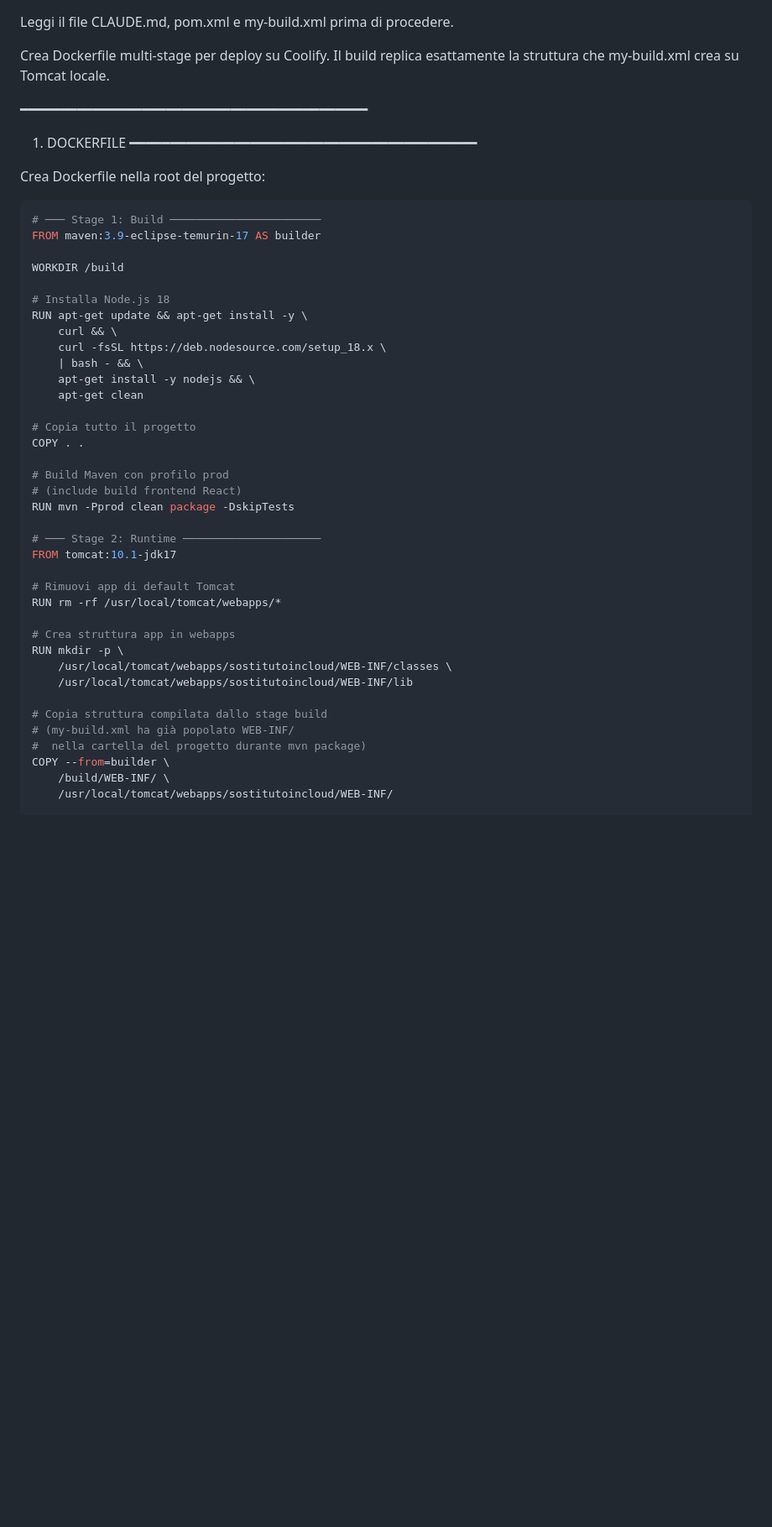
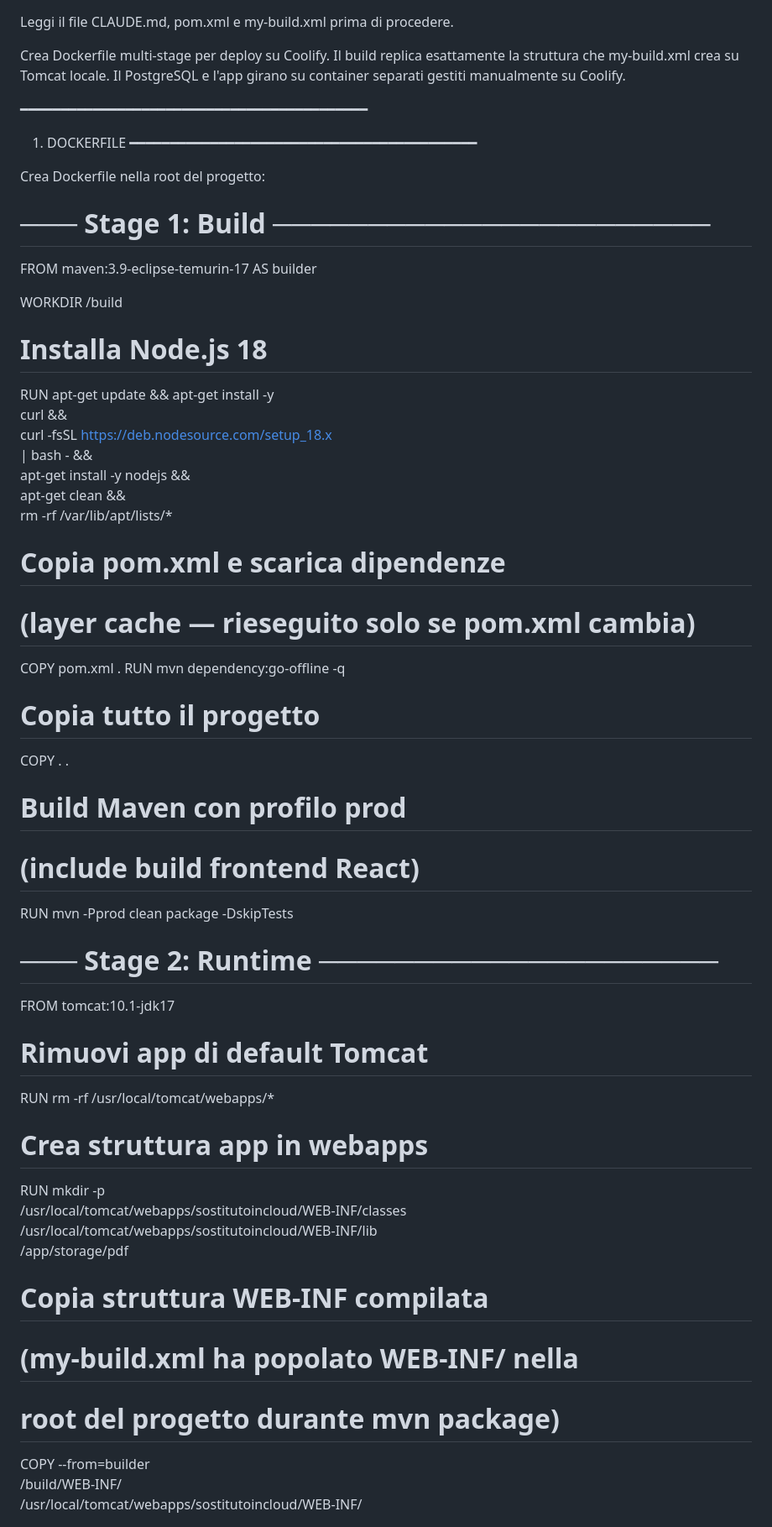
Before and after one commit to emiliano1971/sostitutoincloud, a Markdown page: docs/prompts/SETUP-DOCKERFILE-COOLIFY.md, the part around one of its changes. Shown at 84% size. Drawn GitHub-style; blank space fills up the shorter version.

````diff
--- a/docs/prompts/SETUP-DOCKERFILE-COOLIFY.md
+++ b/docs/prompts/SETUP-DOCKERFILE-COOLIFY.md
@@ -4,6 +4,8 @@ prima di procedere.
 Crea Dockerfile multi-stage per deploy su Coolify.
 Il build replica esattamente la struttura che
 my-build.xml crea su Tomcat locale.
+Il PostgreSQL e l'app girano su container separati
+gestiti manualmente su Coolify.
 
 ━━━━━━━━━━━━━━━━━━━━━━━━━━━━━━━━━━━━━━━━━━━
 1. DOCKERFILE
@@ -11,7 +13,6 @@ my-build.xml crea su Tomcat locale.
 
 Crea Dockerfile nella root del progetto:
 
-```dockerfile
 # ─── Stage 1: Build ───────────────────────
 FROM maven:3.9-eclipse-temurin-17 AS builder
 
@@ -19,11 +20,17 @@ WORKDIR /build
 
 # Installa Node.js 18
 RUN apt-get update && apt-get install -y \
-    curl && \
-    curl -fsSL https://deb.nodesource.com/setup_18.x \
-    | bash - && \
-    apt-get install -y nodejs && \
-    apt-get clean
+curl && \
+curl -fsSL https://deb.nodesource.com/setup_18.x \
+| bash - && \
+apt-get install -y nodejs && \
+apt-get clean && \
+rm -rf /var/lib/apt/lists/*
+
+# Copia pom.xml e scarica dipendenze
+# (layer cache — rieseguito solo se pom.xml cambia)
+COPY pom.xml .
+RUN mvn dependency:go-offline -q
 
 # Copia tutto il progetto
 COPY . .
@@ -40,13 +47,14 @@ RUN rm -rf /usr/local/tomcat/webapps/*
 
 # Crea struttura app in webapps
 RUN mkdir -p \
-    /usr/local/tomcat/webapps/sostitutoincloud/WEB-INF/classes \
-    /usr/local/tomcat/webapps/sostitutoincloud/WEB-INF/lib
+/usr/local/tomcat/webapps/sostitutoincloud/WEB-INF/classes \
+/usr/local/tomcat/webapps/sostitutoincloud/WEB-INF/lib \
+/app/storage/pdf
 
-# Copia struttura compilata dallo stage build
-# (my-build.xml ha già popolato WEB-INF/
-#  nella cartella del progetto durante mvn package)
+# Copia struttura WEB-INF compilata
+# (my-build.xml ha popolato WEB-INF/ nella
+#  root del progetto durante mvn package)
 COPY --from=builder \
-    /build/WEB-INF/ \
-    /usr/local/tomcat/webapps/sostitutoincloud/WEB-INF/
+/build/WEB-INF/ \
+/usr/local/tomcat/webapps/sostitutoincloud/WEB-INF/
 
````
Also changed, not shown: other parts of docs/prompts/SETUP-DOCKERFILE-COOLIFY.md (+65 -104 lines).
